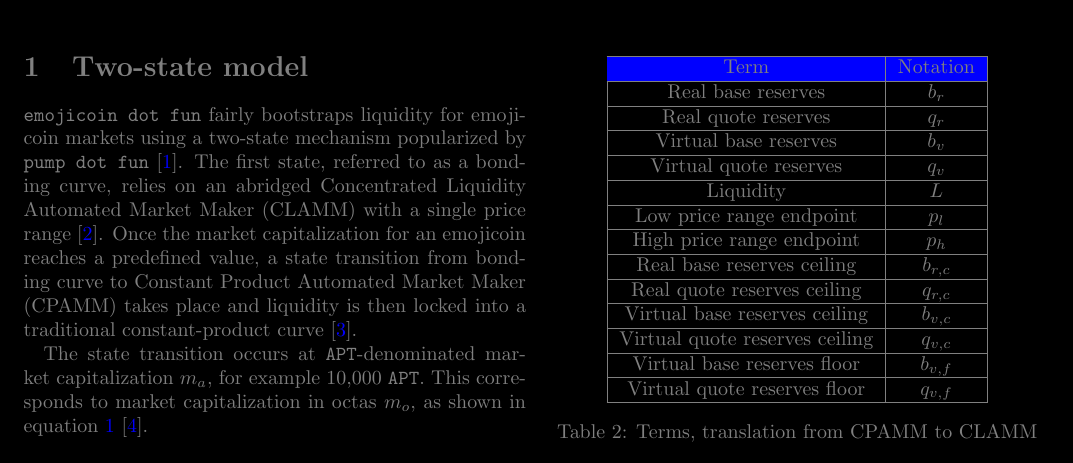
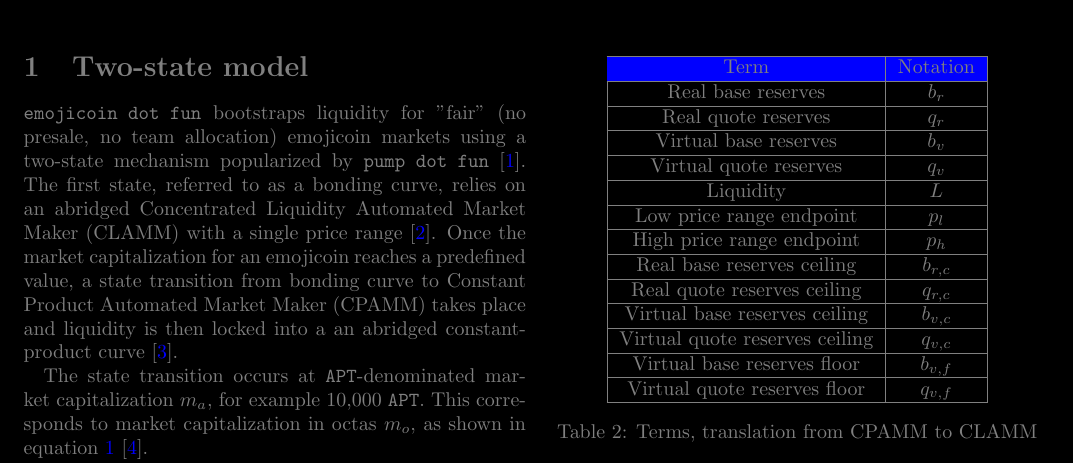
Before and after one commit to econia-labs/emojicoin-dot-fun, a LaTeX document (doc/darkpaper/main.tex): part of page 1 of 2, cut so that both start at the same text. Compiled offline with pdfLaTeX.

Commit message:
Update intro language

```diff
--- a/doc/darkpaper/main.tex
+++ b/doc/darkpaper/main.tex
@@ -34,12 +34,13 @@
 
 \section{Two-state model}
 
-\texttt{emojicoin dot fun} fairly bootstraps liquidity for emojicoin markets using a
-two-state mechanism popularized by \texttt{pump dot fun} \cite{pump}. The first state,
-referred to as a bonding curve, relies on an abridged \gls*{clamm} with a single price
-range \cite{univ3}. Once the market capitalization for an emojicoin reaches a
-predefined value, a state transition from bonding curve to \gls*{cpamm} takes place and
-liquidity is then locked into a traditional constant-product curve \cite{univ2}.
+\texttt{emojicoin dot fun} bootstraps liquidity for "fair" (no presale, no team
+allocation) emojicoin markets using a two-state mechanism popularized by \texttt{pump
+dot fun} \cite{pump}. The first state, referred to as a bonding curve, relies on an
+abridged \gls*{clamm} with a single price range \cite{univ3}. Once the market
+capitalization for an emojicoin reaches a predefined value, a state transition from
+bonding curve to \gls*{cpamm} takes place and liquidity is then locked into a
+an abridged constant-product curve \cite{univ2}.
 
 The state transition occurs at \texttt{APT}-denominated market capitalization $m_a$, for
 example 10,000 \texttt{APT}. This corresponds to market capitalization in octas $m_o$,
```
Also changed, not shown: doc/darkpaper/main.tex (4 more changed lines).
